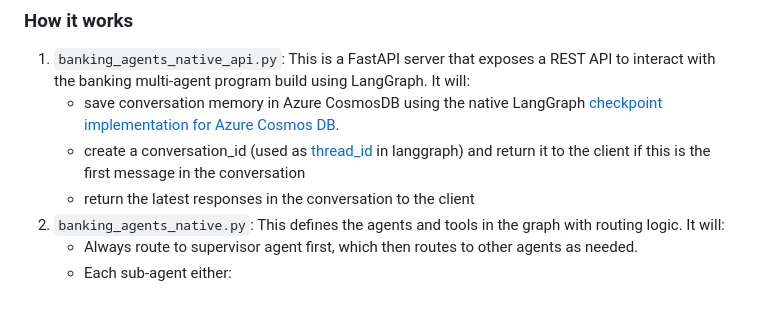
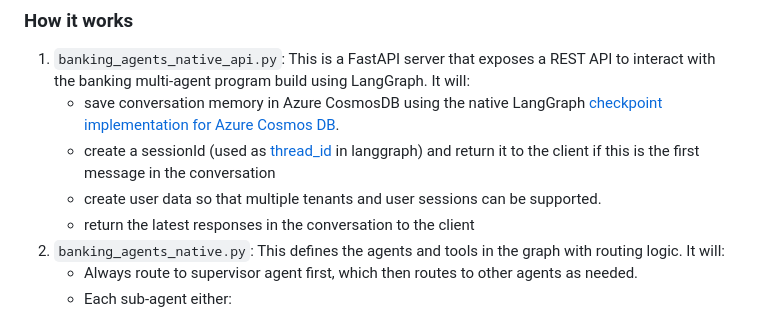
Before and after one commit to sandeepsnairms/banking-multi-agent-workshop, a Markdown page: python/readme.md, the part around the change. Rendered like a GitHub page.

```diff
--- a/python/readme.md
+++ b/python/readme.md
@@ -7,7 +7,8 @@ This is a sample that exposes turn-by-turn conversation with a multi-agent banki
 ### How it works
 1. `banking_agents_native_api.py`: This is a FastAPI server that exposes a REST API to interact with the banking multi-agent program build using LangGraph. It will:
    - save conversation memory in Azure CosmosDB using the native LangGraph [checkpoint implementation for Azure Cosmos DB](https://pypi.org/project/langgraph-checkpoint-cosmosdb/).
-   - create a conversation_id (used as [thread_id](https://langchain-ai.github.io/langgraph/concepts/persistence/#threads) in langgraph) and return it to the client if this is the first message in the conversation
+   - create a sessionId (used as [thread_id](https://langchain-ai.github.io/langgraph/concepts/persistence/#threads) in langgraph) and return it to the client if this is the first message in the conversation
+   - create user data so that multiple tenants and user sessions can be supported.
    - return the latest responses in the conversation to the client
 2. `banking_agents_native.py`: This defines the agents and tools in the graph with routing logic. It will:
    - Always route to supervisor agent first, which then routes to other agents as needed.
```
